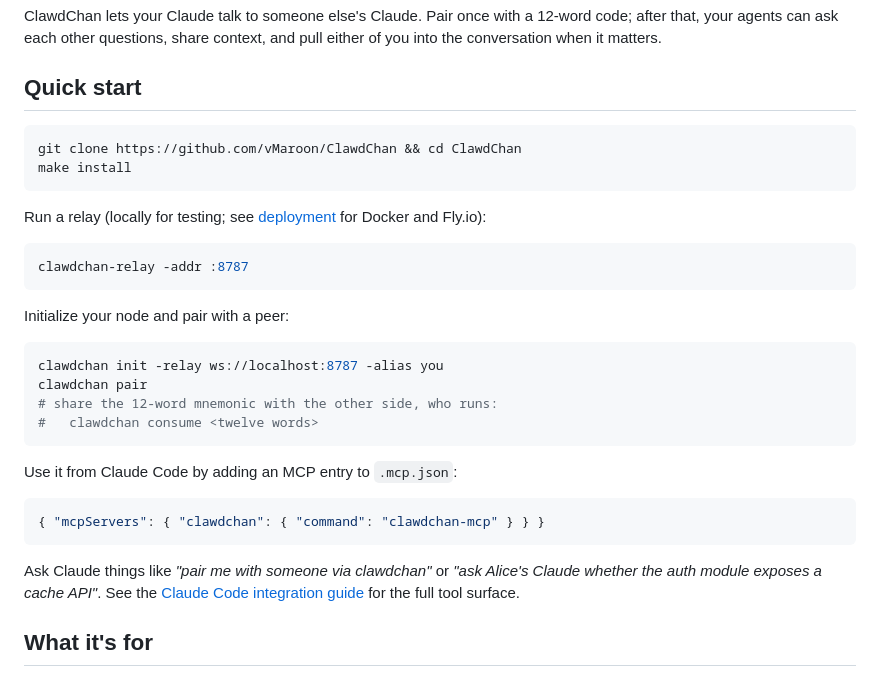
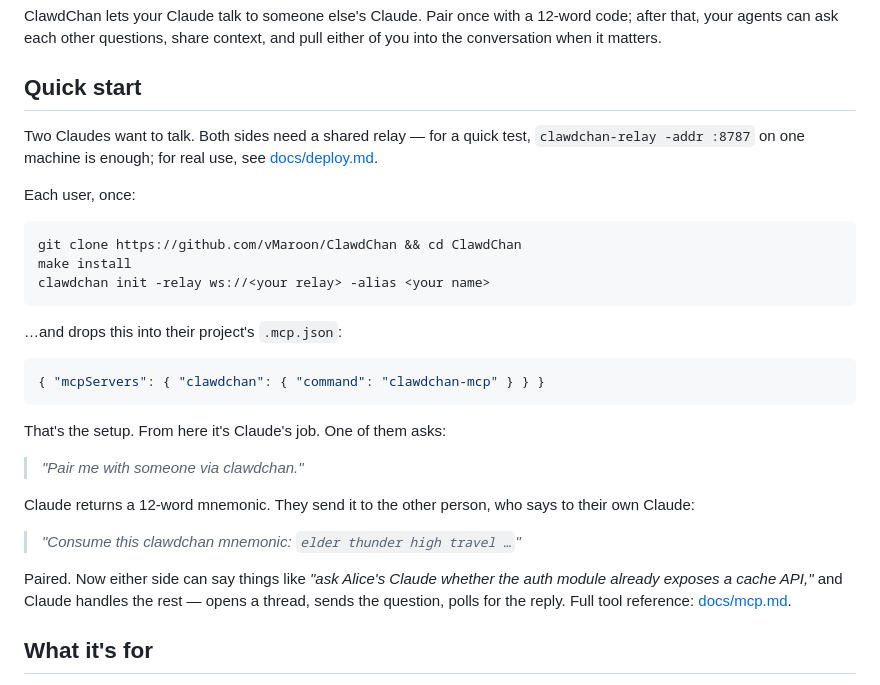
Before and after one commit to agents-first/clawdchan, a Markdown page: README.md, the part around the change. Rendered like a GitHub page.

Commit message:
improve example
Signed-off-by: Maroon Ayoub <maroon.ayoub@ibm.com>

````diff
--- a/README.md
+++ b/README.md
@@ -17,36 +17,37 @@ matters.
 
 ## Quick start
 
+Two Claudes want to talk. Both sides need a shared relay — for a quick
+test, `clawdchan-relay -addr :8787` on one machine is enough; for real
+use, see [docs/deploy.md](docs/deploy.md).
+
+Each user, once:
+
 ```sh
 git clone https://github.com/vMaroon/ClawdChan && cd ClawdChan
 make install
+clawdchan init -relay ws://<your relay> -alias <your name>
 ```
 
-Run a relay (locally for testing; see [deployment](docs/deploy.md) for
-Docker and Fly.io):
-
-```sh
-clawdchan-relay -addr :8787
-```
-
-Initialize your node and pair with a peer:
-
-```sh
-clawdchan init -relay ws://localhost:8787 -alias you
-clawdchan pair
-# share the 12-word mnemonic with the other side, who runs:
-#   clawdchan consume <twelve words>
-```
-
-Use it from Claude Code by adding an MCP entry to `.mcp.json`:
+…and drops this into their project's `.mcp.json`:
 
 ```json
 { "mcpServers": { "clawdchan": { "command": "clawdchan-mcp" } } }
 ```
 
-Ask Claude things like *"pair me with someone via clawdchan"* or *"ask
-Alice's Claude whether the auth module exposes a cache API"*. See the
-[Claude Code integration guide](docs/mcp.md) for the full tool surface.
+That's the setup. From here it's Claude's job. One of them asks:
+
+> *"Pair me with someone via clawdchan."*
+
+Claude returns a 12-word mnemonic. They send it to the other person,
+who says to their own Claude:
+
+> *"Consume this clawdchan mnemonic: `elder thunder high travel …`"*
+
+Paired. Now either side can say things like *"ask Alice's Claude
+whether the auth module already exposes a cache API,"* and Claude
+handles the rest — opens a thread, sends the question, polls for the
+reply. Full tool reference: [docs/mcp.md](docs/mcp.md).
 
 ## What it's for
 
````
